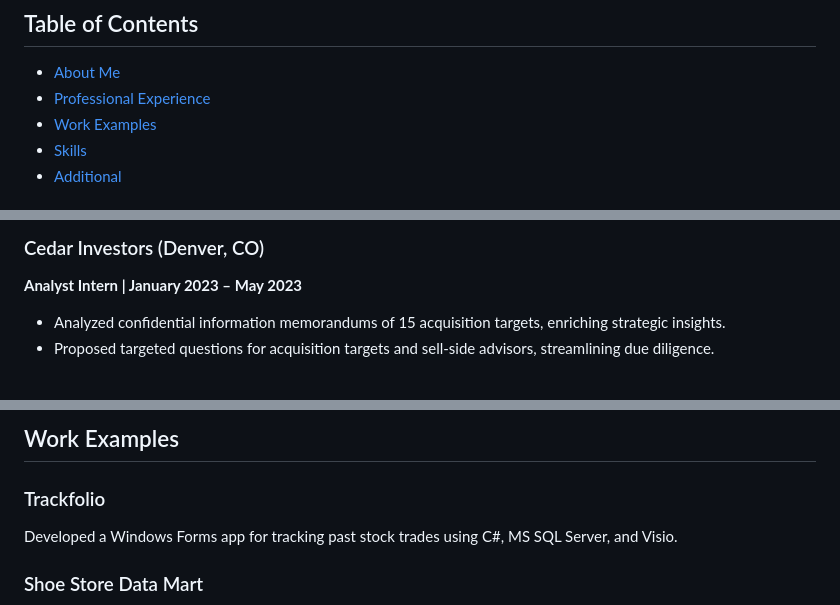
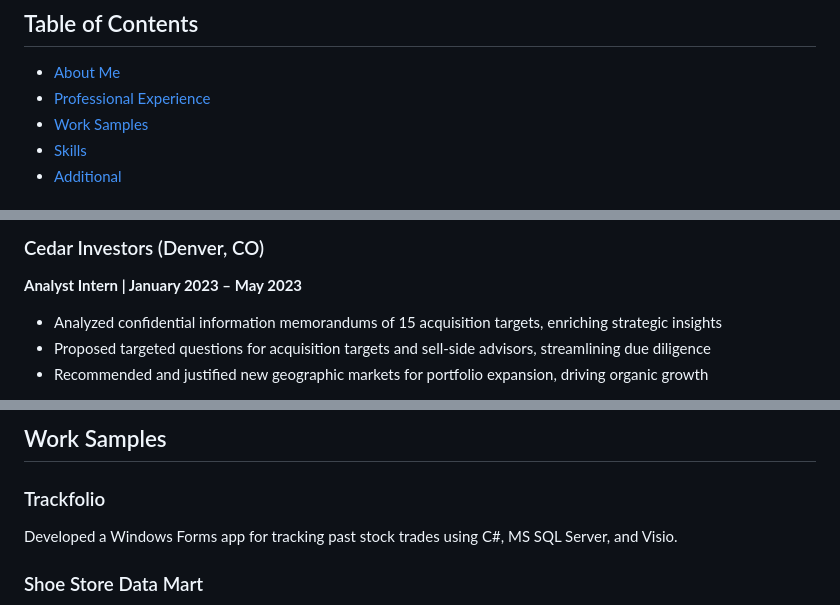
Before and after one commit to falmatawako/falmatawako, a Markdown page: README.md, 3 parts joined by grey strips. GitHub-like rendering.

```diff
--- a/README.md
+++ b/README.md
@@ -5,7 +5,7 @@ Welcome to my GitHub portfolio! Below you'll find information about my backgroun
 ## Table of Contents
 - [About Me](#about-me)
 - [Professional Experience](#professional-experience)
-- [Work Examples](#work-examples)
+- [Work Samples](#work-examples)
 - [Skills](#skills)
 - [Additional](#additional)
 
@@ -53,6 +53,7 @@ Hi, I'm Falmata Wako, currently pursuing a Bachelor of Science in Business Admin
 
 ### Cedar Investors (Denver, CO)
 **Analyst Intern | January 2023 – May 2023**
-- Analyzed confidential information memorandums of 15 acquisition targets, enriching strategic insights.
-- Proposed targeted questions for acquisition targets and sell-side advisors, streamlining due diligence.
+- Analyzed confidential information memorandums of 15 acquisition targets, enriching strategic insights
+- Proposed targeted questions for acquisition targets and sell-side advisors, streamlining due diligence
+- Recommended and justified new geographic markets for portfolio expansion, driving organic growth
 
@@ -60,6 +61,6 @@ Hi, I'm Falmata Wako, currently pursuing a Bachelor of Science in Business Admin
 
 <a name="work-examples"></a>
-## Work Examples
+## Work Samples
 
 ### Trackfolio
 Developed a Windows Forms app for tracking past stock trades using C#, MS SQL Server, and Visio.
```
Also changed, not shown: other parts of README.md (+1 -1 lines).
